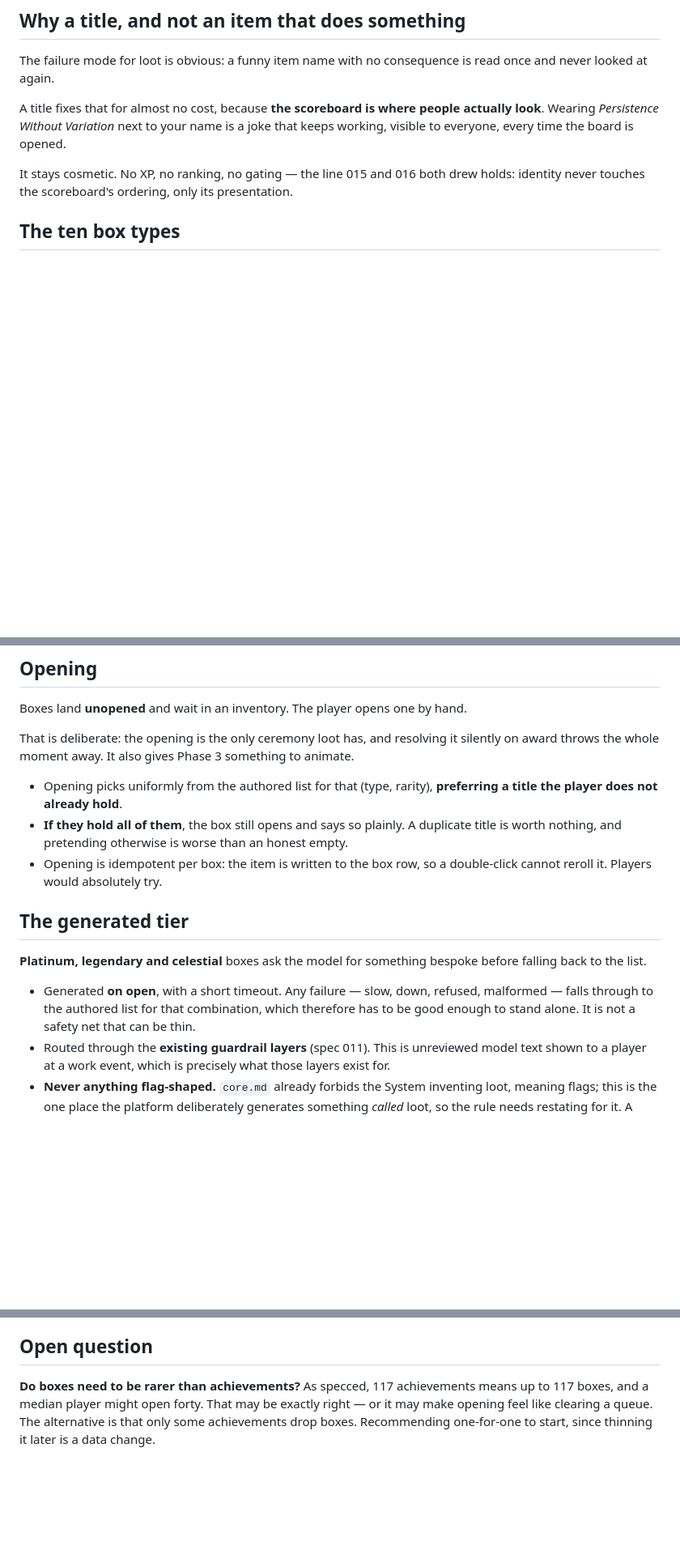
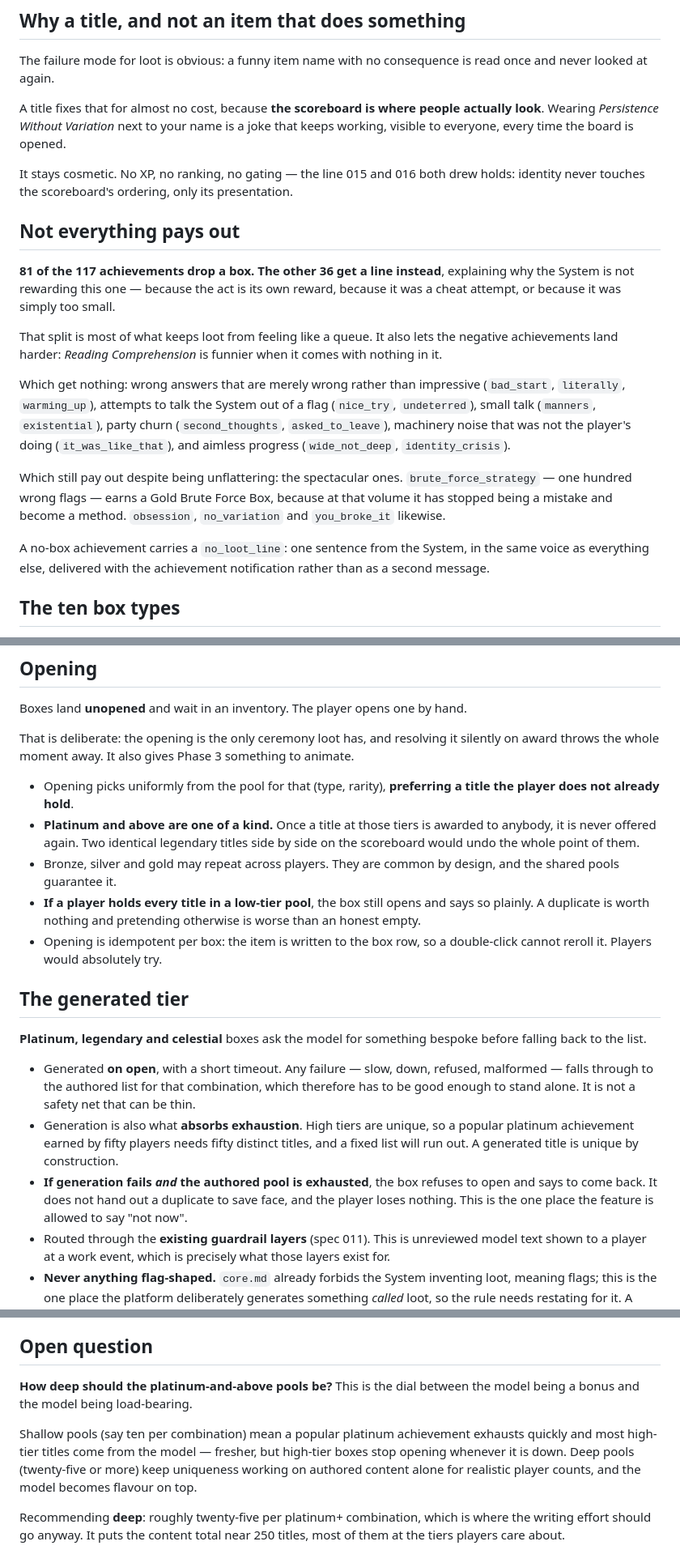
Before and after one commit to Anders-Sec/ctf, a Markdown page: specs/038-loot-boxes.md, 3 parts joined by grey strips. Shown at 81% size. GitHub-like rendering; blank space fills up the shorter version.

Commit message:
Revise the loot spec: not everything pays out
81 of the 117 achievements drop a box; the other 36 get a line from the System
explaining why not. That split is most of what keeps loot from feeling like a
queue, and it makes the negative achievements land harder — Reading
Comprehension is funnier when it comes with nothing in it. The spectacular
failures still pay: a hundred wrong flags has stopped being a mistake and
become a method.

Rarity is a statement about how good the title sounds, not just its colour, so
the writing effort is deliberately uneven. Bronze is one shared pool across
every type and silver shares across two families, because there is no reason to
invent two sets of boring titles; gold and above are per type, where the box's
identity should come through.

Platinum and above are one of a kind — two identical legendary titles side by
side on the scoreboard would undo the point of them. Generation is what absorbs
the exhaustion that uniqueness creates, and when it fails and the pool is empty
the box refuses to open rather than handing out a duplicate to save face.

Co-Authored-By: Claude Opus 5 <noreply@anthropic.com>

```diff
--- a/specs/038-loot-boxes.md
+++ b/specs/038-loot-boxes.md
@@ -22,6 +22,32 @@ joke that keeps working, visible to everyone, every time the board is opened.
 
 It stays cosmetic. No XP, no ranking, no gating — the line 015 and 016 both drew
 holds: identity never touches the scoreboard's ordering, only its presentation.
+
+## Not everything pays out
+
+**81 of the 117 achievements drop a box. The other 36 get a line instead**,
+explaining why the System is not rewarding this one — because the act is its own
+reward, because it was a cheat attempt, or because it was simply too small.
+
+That split is most of what keeps loot from feeling like a queue. It also lets
+the negative achievements land harder: *Reading Comprehension* is funnier when
+it comes with nothing in it.
+
+Which get nothing: wrong answers that are merely wrong rather than impressive
+(`bad_start`, `literally`, `warming_up`), attempts to talk the System out of a
+flag (`nice_try`, `undeterred`), small talk (`manners`, `existential`), party
+churn (`second_thoughts`, `asked_to_leave`), machinery noise that was not the
+player's doing (`it_was_like_that`), and aimless progress (`wide_not_deep`,
+`identity_crisis`).
+
+Which still pay out despite being unflattering: the spectacular ones.
+`brute_force_strategy` — one hundred wrong flags — earns a Gold Brute Force Box,
+because at that volume it has stopped being a mistake and become a method.
+`obsession`, `no_variation` and `you_broke_it` likewise.
+
+A no-box achievement carries a `no_loot_line`: one sentence from the System, in
+the same voice as everything else, delivered with the achievement notification
+rather than as a second message.
 
 ## The ten box types
 
@@ -105,11 +159,16 @@ That is deliberate: the opening is the only ceremony loot has, and resolving it
 silently on award throws the whole moment away. It also gives Phase 3 something
 to animate.
 
-- Opening picks uniformly from the authored list for that (type, rarity),
-  **preferring a title the player does not already hold**.
-- **If they hold all of them**, the box still opens and says so plainly. A
-  duplicate title is worth nothing, and pretending otherwise is worse than an
-  honest empty.
+- Opening picks uniformly from the pool for that (type, rarity), **preferring a
+  title the player does not already hold**.
+- **Platinum and above are one of a kind.** Once a title at those tiers is
+  awarded to anybody, it is never offered again. Two identical legendary titles
+  side by side on the scoreboard would undo the whole point of them.
+- Bronze, silver and gold may repeat across players. They are common by design,
+  and the shared pools guarantee it.
+- **If a player holds every title in a low-tier pool**, the box still opens and
+  says so plainly. A duplicate is worth nothing and pretending otherwise is
+  worse than an honest empty.
 - Opening is idempotent per box: the item is written to the box row, so a
   double-click cannot reroll it. Players would absolutely try.
 
@@ -122,6 +181,14 @@ before falling back to the list.
   refused, malformed — falls through to the authored list for that combination,
   which therefore has to be good enough to stand alone. It is not a safety net
   that can be thin.
+- Generation is also what **absorbs exhaustion**. High tiers are unique, so a
+  popular platinum achievement earned by fifty players needs fifty distinct
+  titles, and a fixed list will run out. A generated title is unique by
+  construction.
+- **If generation fails *and* the authored pool is exhausted**, the box refuses
+  to open and says to come back. It does not hand out a duplicate to save face,
+  and the player loses nothing. This is the one place the feature is allowed to
+  say "not now".
 - Routed through the **existing guardrail layers** (spec 011). This is
   unreviewed model text shown to a player at a work event, which is precisely
   what those layers exist for.
@@ -186,8 +253,15 @@ where a bespoke line is actually a reward.
 
 ## Open question
 
-**Do boxes need to be rarer than achievements?** As specced, 117 achievements
-means up to 117 boxes, and a median player might open forty. That may be exactly
-right — or it may make opening feel like clearing a queue. The alternative is
-that only some achievements drop boxes. Recommending one-for-one to start, since
-thinning it later is a data change.
+**How deep should the platinum-and-above pools be?** This is the dial between
+the model being a bonus and the model being load-bearing.
+
+Shallow pools (say ten per combination) mean a popular platinum achievement
+exhausts quickly and most high-tier titles come from the model — fresher, but
+high-tier boxes stop opening whenever it is down. Deep pools (twenty-five or
+more) keep uniqueness working on authored content alone for realistic player
+counts, and the model becomes flavour on top.
+
+Recommending **deep**: roughly twenty-five per platinum+ combination, which is
+where the writing effort should go anyway. It puts the content total near 250
+titles, most of them at the tiers players care about.
```
Also changed, not shown: other parts of specs/038-loot-boxes.md (+34 -6 lines).
